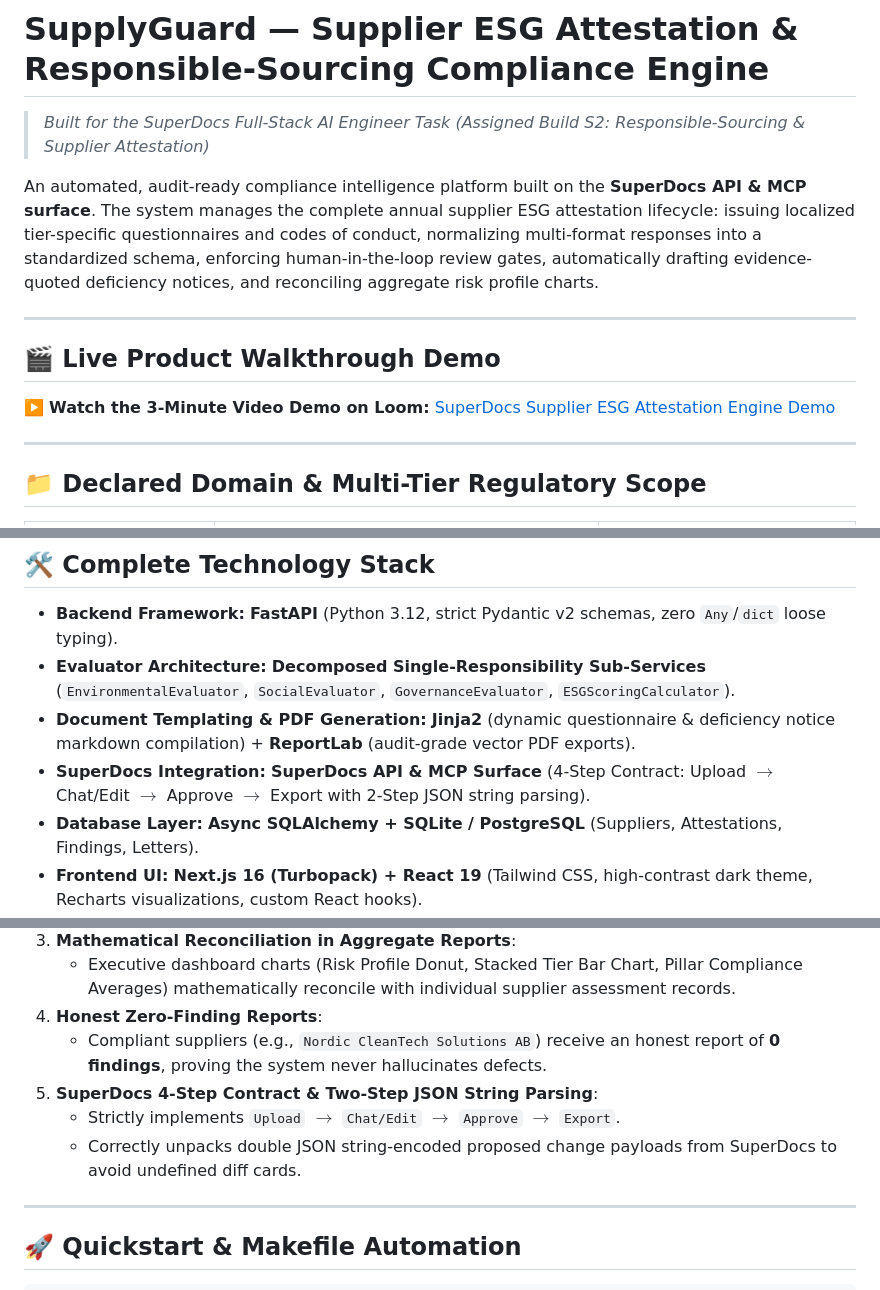
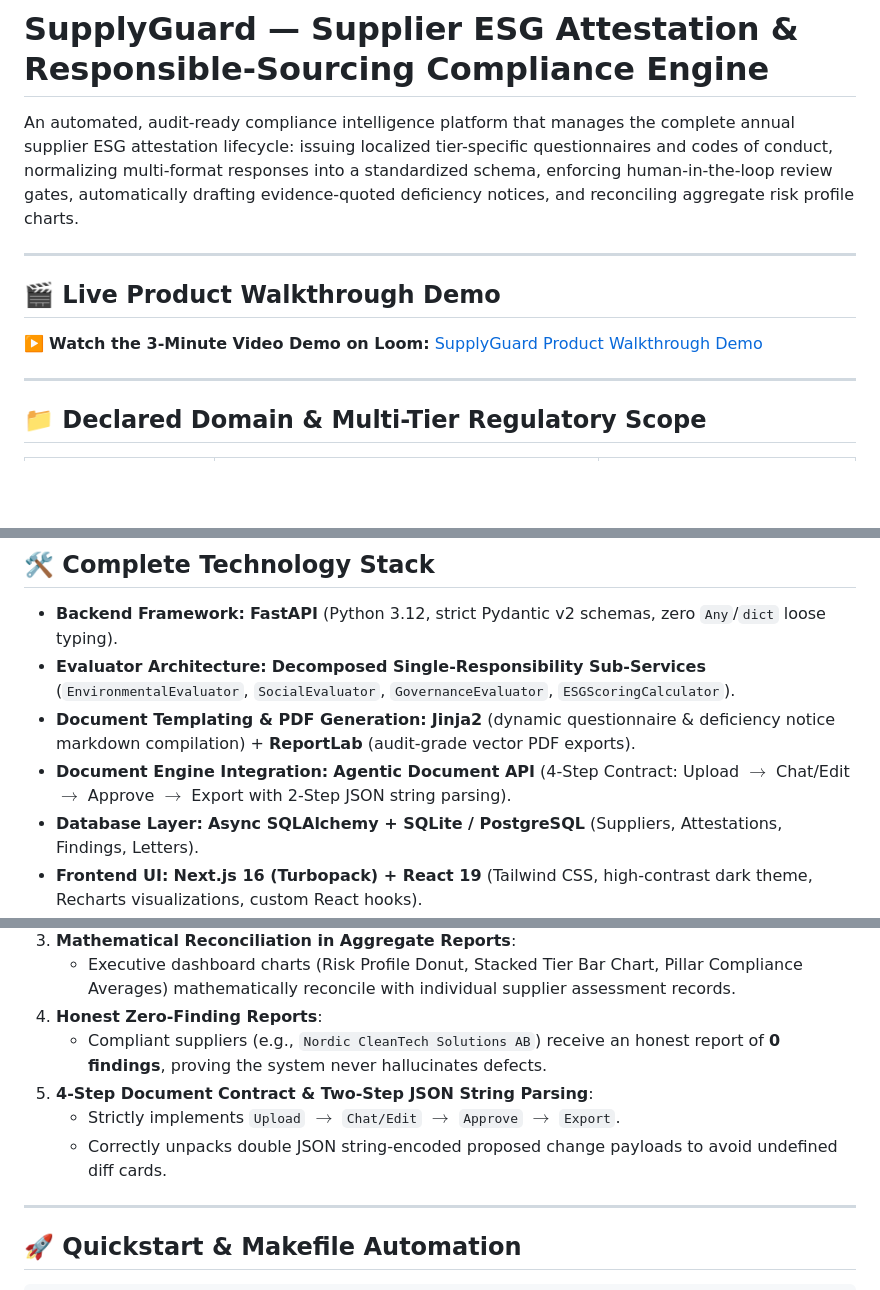
Before and after one commit to AkshatSoni26/superdocs-task2, a Markdown page: README.md, 3 parts joined by grey strips. Rendered like a GitHub page; blank space fills up the shorter version.

Commit message:
docs: remove brand mentions from task2 README

```diff
--- a/README.md
+++ b/README.md
@@ -1,14 +1,12 @@
 # SupplyGuard — Supplier ESG Attestation & Responsible-Sourcing Compliance Engine
 
-> *Built for the SuperDocs Full-Stack AI Engineer Task (Assigned Build S2: Responsible-Sourcing & Supplier Attestation)*
-
-An automated, audit-ready compliance intelligence platform built on the **SuperDocs API & MCP surface**. The system manages the complete annual supplier ESG attestation lifecycle: issuing localized tier-specific questionnaires and codes of conduct, normalizing multi-format responses into a standardized schema, enforcing human-in-the-loop review gates, automatically drafting evidence-quoted deficiency notices, and reconciling aggregate risk profile charts.
+An automated, audit-ready compliance intelligence platform that manages the complete annual supplier ESG attestation lifecycle: issuing localized tier-specific questionnaires and codes of conduct, normalizing multi-format responses into a standardized schema, enforcing human-in-the-loop review gates, automatically drafting evidence-quoted deficiency notices, and reconciling aggregate risk profile charts.
 
 ---
 
 ## 🎬 Live Product Walkthrough Demo
 
-▶️ **Watch the 3-Minute Video Demo on Loom:** [SuperDocs Supplier ESG Attestation Engine Demo](https://www.loom.com/share/4ee46470abbf47a1a28bf1d77eeb285a)
+▶️ **Watch the 3-Minute Video Demo on Loom:** [SupplyGuard Product Walkthrough Demo](https://www.loom.com/share/4ee46470abbf47a1a28bf1d77eeb285a)
 
 ---
 
@@ -30,7 +28,7 @@ An automated, audit-ready compliance intelligence platform built on the **SuperD
 * **Backend Framework:** **FastAPI** (Python 3.12, strict Pydantic v2 schemas, zero `Any`/`dict` loose typing).
 * **Evaluator Architecture:** **Decomposed Single-Responsibility Sub-Services** (`EnvironmentalEvaluator`, `SocialEvaluator`, `GovernanceEvaluator`, `ESGScoringCalculator`).
 * **Document Templating & PDF Generation:** **Jinja2** (dynamic questionnaire & deficiency notice markdown compilation) + **ReportLab** (audit-grade vector PDF exports).
-* **SuperDocs Integration:** **SuperDocs API & MCP Surface** (4-Step Contract: Upload $\rightarrow$ Chat/Edit $\rightarrow$ Approve $\rightarrow$ Export with 2-Step JSON string parsing).
+* **Document Engine Integration:** **Agentic Document API** (4-Step Contract: Upload $\rightarrow$ Chat/Edit $\rightarrow$ Approve $\rightarrow$ Export with 2-Step JSON string parsing).
 * **Database Layer:** **Async SQLAlchemy + SQLite / PostgreSQL** (Suppliers, Attestations, Findings, Letters).
 * **Frontend UI:** **Next.js 16 (Turbopack) + React 19** (Tailwind CSS, high-contrast dark theme, Recharts visualizations, custom React hooks).
 
@@ -205,9 +203,9 @@ erDiagram
    - Executive dashboard charts (Risk Profile Donut, Stacked Tier Bar Chart, Pillar Compliance Averages) mathematically reconcile with individual supplier assessment records.
 4. **Honest Zero-Finding Reports**:
    - Compliant suppliers (e.g., `Nordic CleanTech Solutions AB`) receive an honest report of **0 findings**, proving the system never hallucinates defects.
-5. **SuperDocs 4-Step Contract & Two-Step JSON String Parsing**:
+5. **4-Step Document Contract & Two-Step JSON String Parsing**:
    - Strictly implements `Upload` $\rightarrow$ `Chat/Edit` $\rightarrow$ `Approve` $\rightarrow$ `Export`.
-   - Correctly unpacks double JSON string-encoded proposed change payloads from SuperDocs to avoid undefined diff cards.
+   - Correctly unpacks double JSON string-encoded proposed change payloads to avoid undefined diff cards.
 
 ---
 
```
Also changed, not shown: other parts of README.md (+6 -6 lines).
